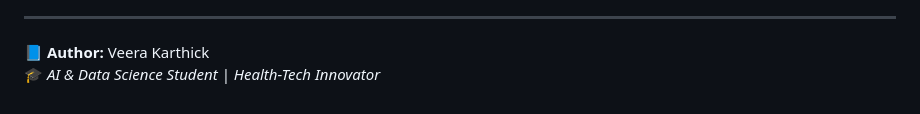
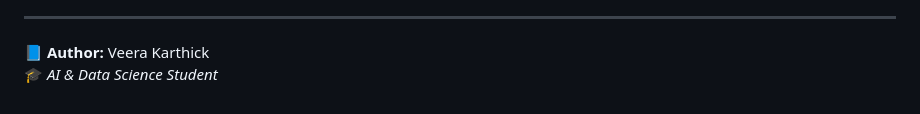
Before and after one commit to veerakarthick235/Acoustic_Sentry, a Markdown page: README.md, the part around the change. Drawn GitHub-style.

```diff
--- a/README.md
+++ b/README.md
@@ -158,4 +158,4 @@ Always consult a **qualified healthcare professional** for health concerns.
 ---
 
 📘 **Author:** Veera Karthick
-🎓 *AI & Data Science Student | Health-Tech Innovator*
+🎓 *AI & Data Science Student*
```
